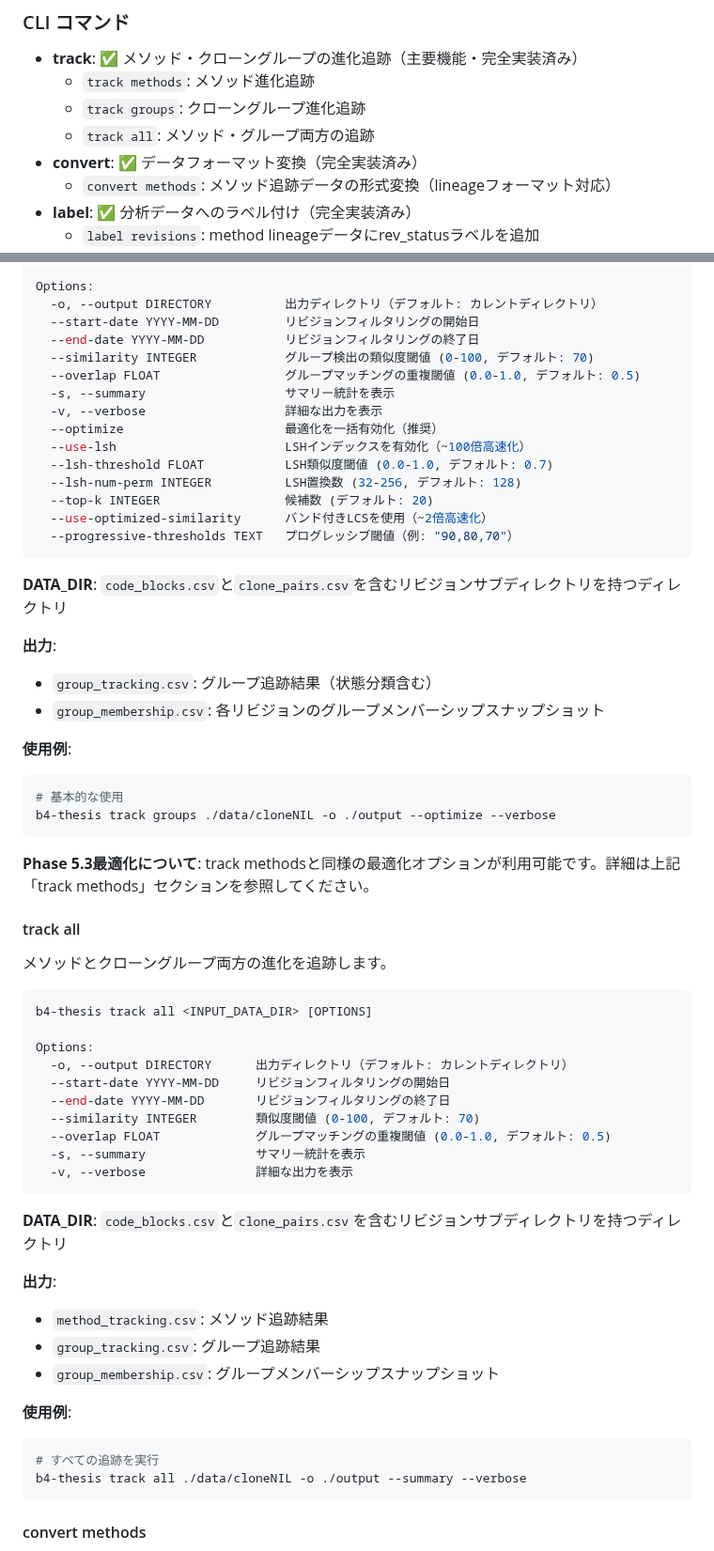
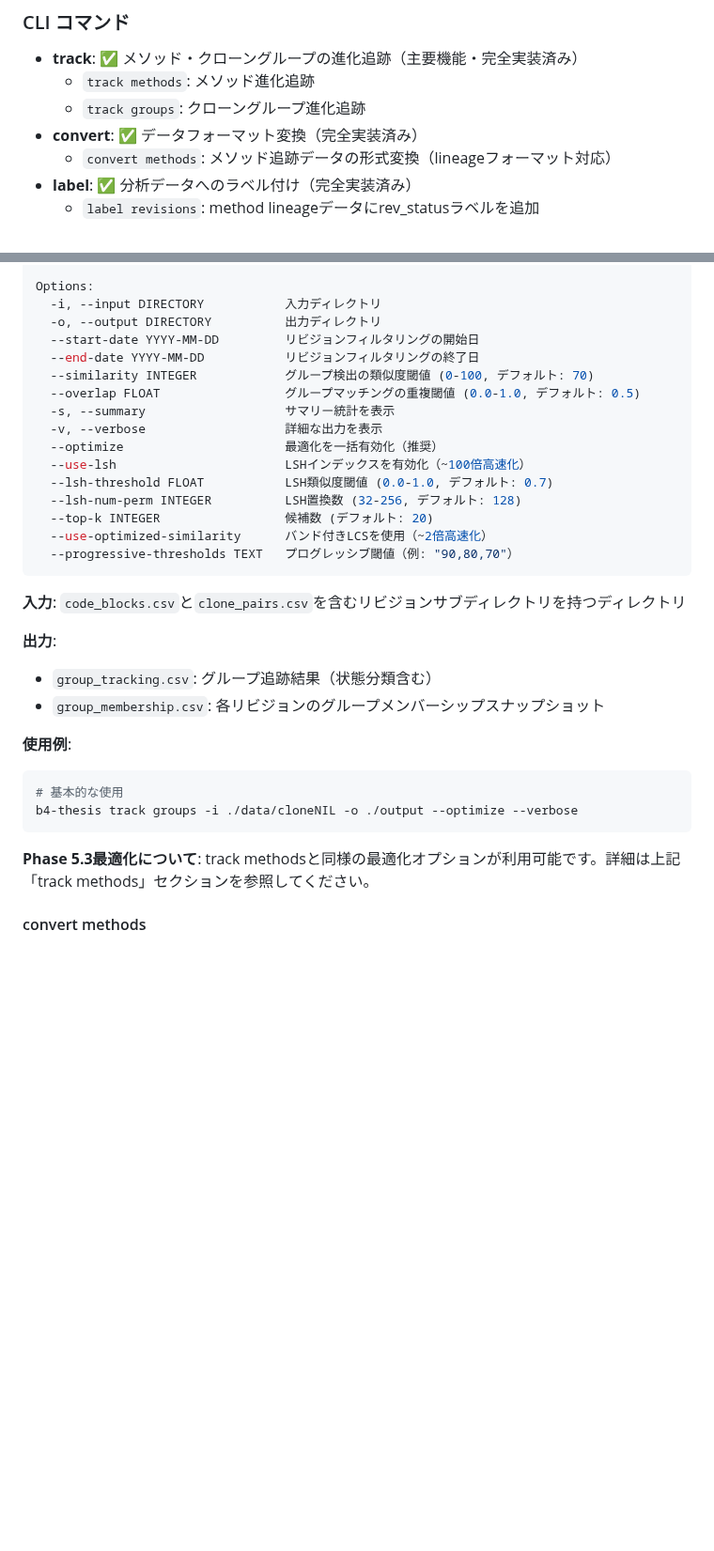
Before and after one commit to shoei03/b4-thesis, a Markdown page: README.md, 2 parts joined by grey strips. Shown at 94% size. Rendered like a GitHub page; blank space fills up the shorter version.

Commit message:
docs: update README to remove 'track all' command and clarify input options

````diff
--- a/README.md
+++ b/README.md
@@ -14,7 +14,6 @@
 - **track**: ✅ メソッド・クローングループの進化追跡（主要機能・完全実装済み）
   - `track methods`: メソッド進化追跡
   - `track groups`: クローングループ進化追跡
-  - `track all`: メソッド・グループ両方の追跡
 - **convert**: ✅ データフォーマット変換（完全実装済み）
   - `convert methods`: メソッド追跡データの形式変換（lineageフォーマット対応）
 - **label**: ✅ 分析データへのラベル付け（完全実装済み）
@@ -111,6 +111,7 @@ b4-thesis track groups <INPUT_DATA_DIR> [OPTIONS]
 
 Options:
-  -o, --output DIRECTORY          出力ディレクトリ（デフォルト: カレントディレクトリ）
+  -i, --input DIRECTORY           入力ディレクトリ
+  -o, --output DIRECTORY          出力ディレクトリ
   --start-date YYYY-MM-DD         リビジョンフィルタリングの開始日
   --end-date YYYY-MM-DD           リビジョンフィルタリングの終了日
   --similarity INTEGER            グループ検出の類似度閾値 (0-100, デフォルト: 70)
@@ -126,7 +127,7 @@ Options:
   --progressive-thresholds TEXT   プログレッシブ閾値（例: "90,80,70"）
 ```
 
-**DATA_DIR**: `code_blocks.csv`と`clone_pairs.csv`を含むリビジョンサブディレクトリを持つディレクトリ
+**入力**: `code_blocks.csv`と`clone_pairs.csv`を含むリビジョンサブディレクトリを持つディレクトリ
 
 **出力**:
 - `group_tracking.csv`: グループ追跡結果（状態分類含む）
@@ -135,40 +136,11 @@ Options:
 **使用例**:
 ```bash
 # 基本的な使用
-b4-thesis track groups ./data/cloneNIL -o ./output --optimize --verbose
+b4-thesis track groups -i ./data/cloneNIL -o ./output --optimize --verbose
 ```
 
 **Phase 5.3最適化について**: track methodsと同様の最適化オプションが利用可能です。詳細は上記「track methods」セクションを参照してください。
 
-#### track all
-
-メソッドとクローングループ両方の進化を追跡します。
-
-```bash
-b4-thesis track all <INPUT_DATA_DIR> [OPTIONS]
-
-Options:
-  -o, --output DIRECTORY      出力ディレクトリ（デフォルト: カレントディレクトリ）
-  --start-date YYYY-MM-DD     リビジョンフィルタリングの開始日
-  --end-date YYYY-MM-DD       リビジョンフィルタリングの終了日
-  --similarity INTEGER        類似度閾値 (0-100, デフォルト: 70)
-  --overlap FLOAT             グループマッチングの重複閾値 (0.0-1.0, デフォルト: 0.5)
-  -s, --summary               サマリー統計を表示
-  -v, --verbose               詳細な出力を表示
-```
-
-**DATA_DIR**: `code_blocks.csv`と`clone_pairs.csv`を含むリビジョンサブディレクトリを持つディレクトリ
-
-**出力**:
-- `method_tracking.csv`: メソッド追跡結果
-- `group_tracking.csv`: グループ追跡結果
-- `group_membership.csv`: グループメンバーシップスナップショット
-
-**使用例**:
-```bash
-# すべての追跡を実行
-b4-thesis track all ./data/cloneNIL -o ./output --summary --verbose
-```
 
 #### convert methods
 
````
Also changed, not shown: other parts of README.md (+6 -5 lines).
